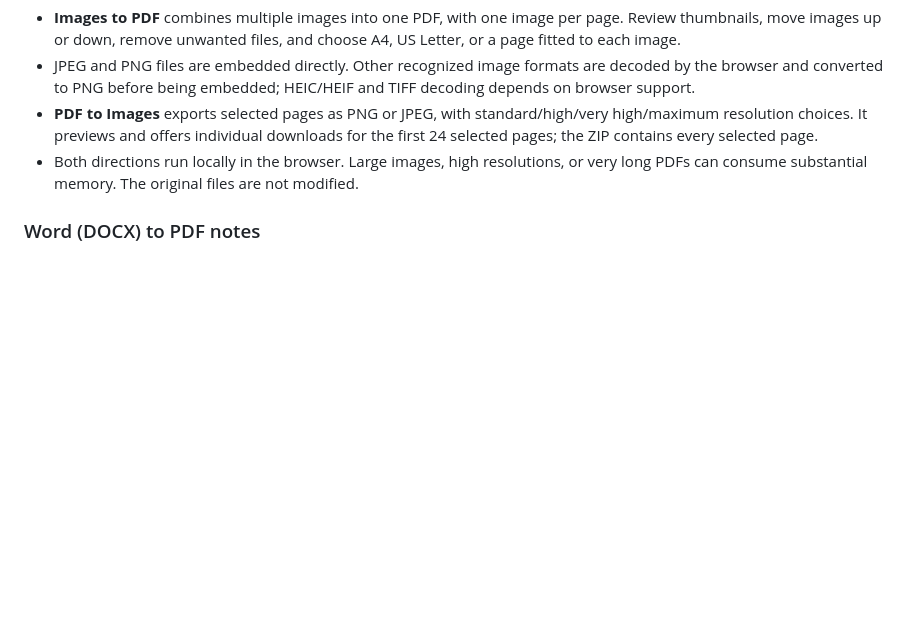
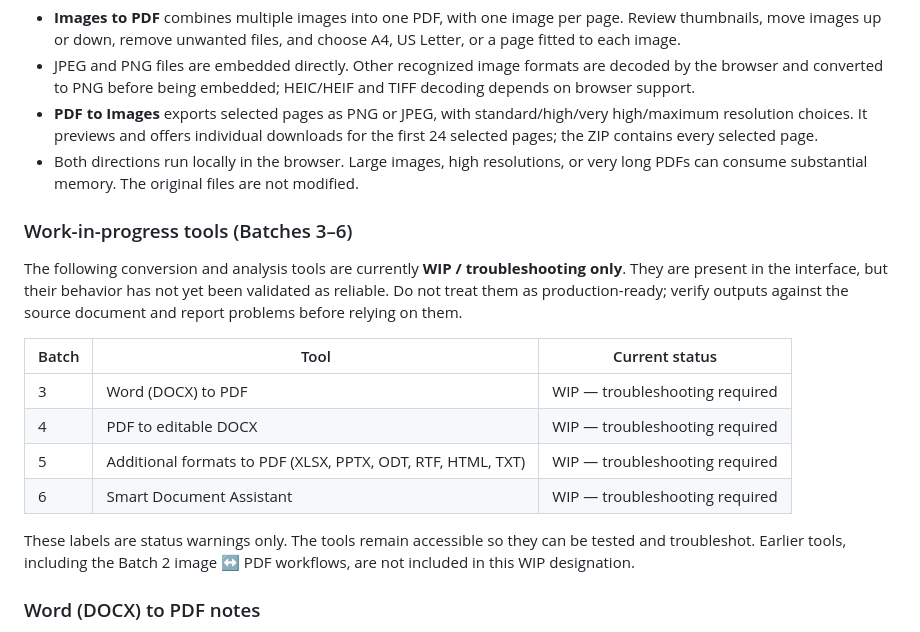
Before and after one commit to mdfl212/pdf-toolkit, a Markdown page: README.md, the part around the change. Drawn GitHub-style; blank space fills up the shorter version.

Commit message:
Document Batch 3–6 WIP status

```diff
--- a/README.md
+++ b/README.md
@@ -93,6 +93,19 @@ Pin frequently used tools with the star on a tool card. Search covers tool names
 - **PDF to Images** exports selected pages as PNG or JPEG, with standard/high/very high/maximum resolution choices. It previews and offers individual downloads for the first 24 selected pages; the ZIP contains every selected page.
 - Both directions run locally in the browser. Large images, high resolutions, or very long PDFs can consume substantial memory. The original files are not modified.
 
+### Work-in-progress tools (Batches 3–6)
+
+The following conversion and analysis tools are currently **WIP / troubleshooting only**. They are present in the interface, but their behavior has not yet been validated as reliable. Do not treat them as production-ready; verify outputs against the source document and report problems before relying on them.
+
+| Batch | Tool | Current status |
+|---|---|---|
+| 3 | Word (DOCX) to PDF | WIP — troubleshooting required |
+| 4 | PDF to editable DOCX | WIP — troubleshooting required |
+| 5 | Additional formats to PDF (XLSX, PPTX, ODT, RTF, HTML, TXT) | WIP — troubleshooting required |
+| 6 | Smart Document Assistant | WIP — troubleshooting required |
+
+These labels are status warnings only. The tools remain accessible so they can be tested and troubleshot. Earlier tools, including the Batch 2 image ↔ PDF workflows, are not included in this WIP designation.
+
 ### Word (DOCX) to PDF notes
 
 - **Word (DOCX) to PDF** uses docx-preview to render a DOCX document in the browser, then opens the browser's native print dialog. Choose **Save as PDF** to create the PDF. The resulting PDF retains selectable/searchable text because the browser prints rendered HTML text rather than rasterizing every page.
```
